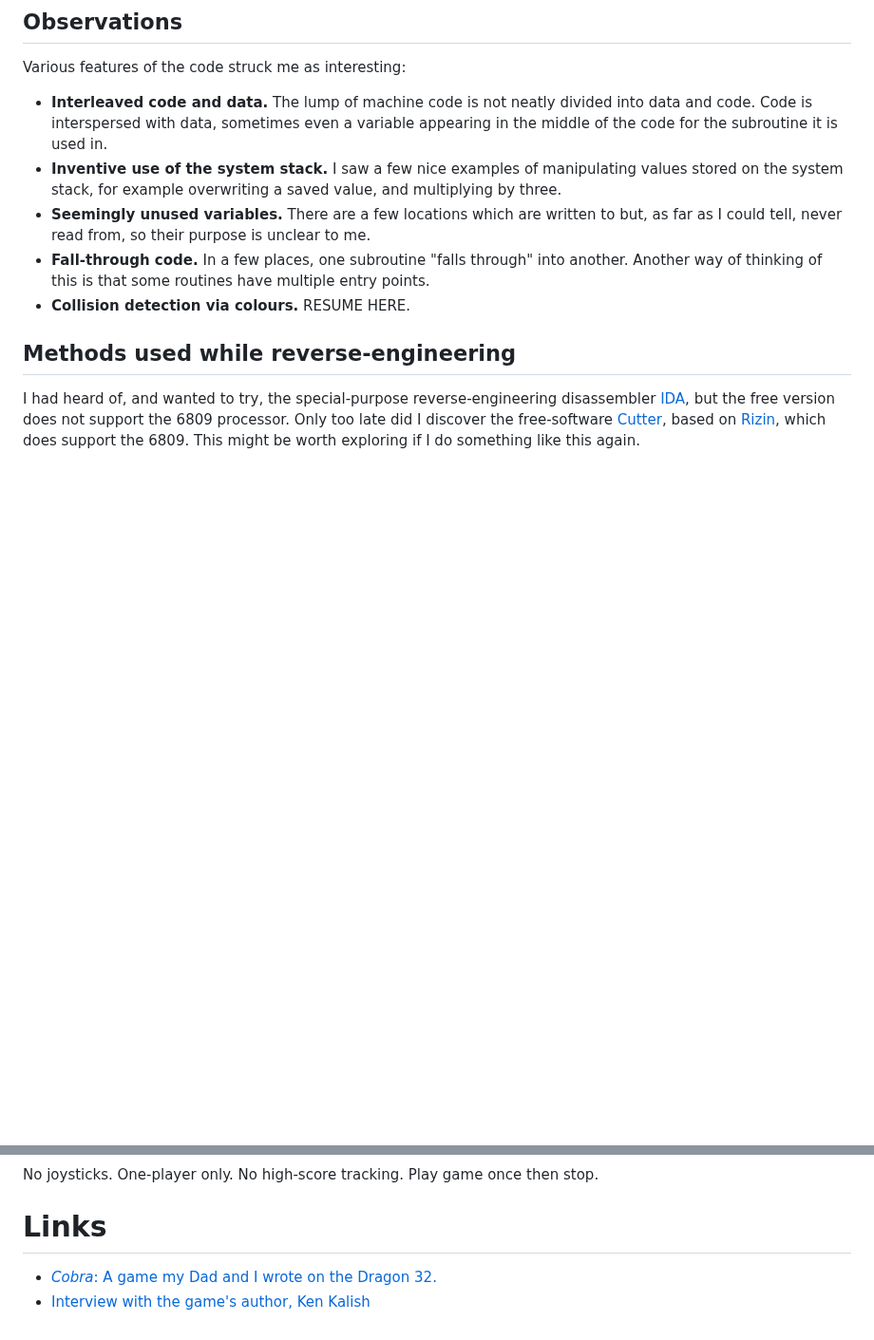
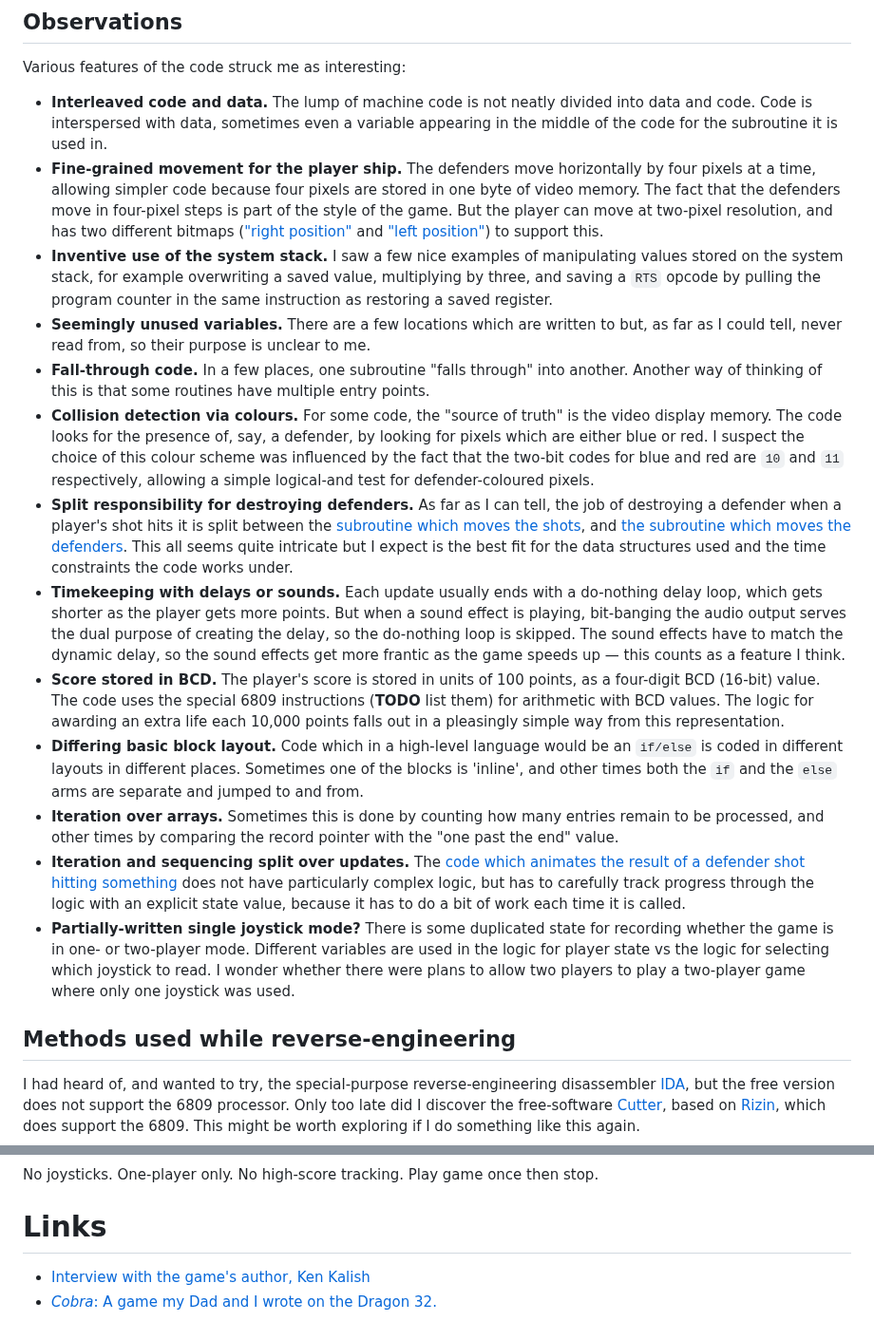
Before and after one commit to bennorth/dragon32-invaders-revenge, a Markdown page: write-up.md, 2 parts joined by grey strips. Shown at 95% size. Rendered like a GitHub page; blank space fills up the shorter version.

Commit message:
Expand write-up

```diff
--- a/write-up.md
+++ b/write-up.md
@@ -39,10 +39,18 @@ Code and data are shown with different background colours.  Subroutines are cros
 Various features of the code struck me as interesting:
 
 * **Interleaved code and data.**  The lump of machine code is not neatly divided into data and code.  Code is interspersed with data, sometimes even a variable appearing in the middle of the code for the subroutine it is used in.
-* **Inventive use of the system stack.**  I saw a few nice examples of manipulating values stored on the system stack, for example overwriting a saved value, and multiplying by three.
+* **Fine-grained movement for the player ship.**  The defenders move horizontally by four pixels at a time, allowing simpler code because four pixels are stored in one byte of video memory.  The fact that the defenders move in four-pixel steps is part of the style of the game.  But the player can move at two-pixel resolution, and has two different bitmaps (["right position"](disassembly.html#LBL--GFX_PlayerRightPosn) and ["left position"](disassembly.html#LBL--GFX_PlayerLeftPosn)) to support this.
+* **Inventive use of the system stack.**  I saw a few nice examples of manipulating values stored on the system stack, for example overwriting a saved value, multiplying by three, and saving a `RTS` opcode by pulling the program counter in the same instruction as restoring a saved register.
 * **Seemingly unused variables.**  There are a few locations which are written to but, as far as I could tell, never read from, so their purpose is unclear to me.
 * **Fall-through code.**  In a few places, one subroutine "falls through" into another.  Another way of thinking of this is that some routines have multiple entry points.
-* **Collision detection via colours.**  RESUME HERE.
+* **Collision detection via colours.**  For some code, the "source of truth" is the video display memory.  The code looks for the presence of, say, a defender, by looking for pixels which are either blue or red.  I suspect the choice of this colour scheme was influenced by the fact that the two-bit codes for blue and red are `10` and `11` respectively, allowing a simple logical-and test for defender-coloured pixels.
+* **Split responsibility for destroying defenders.**  As far as I can tell, the job of destroying a defender when a player's shot hits it is split between the [subroutine which moves the shots](disassembly.html#LBL--Sub_MovePlayerShotsDown), and [the subroutine which moves the defenders](disassembly.html#LBL--Sub_MoveDefenderCheckHit).  This all seems quite intricate but I expect is the best fit for the data structures used and the time constraints the code works under.
+* **Timekeeping with delays or sounds.**  Each update usually ends with a do-nothing delay loop, which gets shorter as the player gets more points.  But when a sound effect is playing, bit-banging the audio output serves the dual purpose of creating the delay, so the do-nothing loop is skipped.  The sound effects have to match the dynamic delay, so the sound effects get more frantic as the game speeds up — this counts as a feature I think.
+* **Score stored in BCD.**  The player's score is stored in units of 100 points, as a four-digit BCD (16-bit) value.  The code uses the special 6809 instructions (**TODO** list them) for arithmetic with BCD values.  The logic for awarding an extra life each 10,000 points falls out in a pleasingly simple way from this representation.
+* **Differing basic block layout.**  Code which in a high-level language would be an `if/else` is coded in different layouts in different places.  Sometimes one of the blocks is 'inline', and other times both the `if` and the `else` arms are separate and jumped to and from.
+* **Iteration over arrays.**  Sometimes this is done by counting how many entries remain to be processed, and other times by comparing the record pointer with the "one past the end" value.
+* **Iteration and sequencing split over updates.**  The [code which animates the result of a defender shot hitting something](**TODO**) does not have particularly complex logic, but has to carefully track progress through the logic with an explicit state value, because it has to do a bit of work each time it is called.
+* **Partially-written single joystick mode?**  There is some duplicated state for recording whether the game is in one- or two-player mode.  Different variables are used in the logic for player state vs the logic for selecting which joystick to read.  I wonder whether there were plans to allow two players to play a two-player game where only one joystick was used.
 
 ## Methods used while reverse-engineering
 
@@ -96,5 +109,5 @@ No joysticks.  One-player only.  No high-score tracking.  Play game once then st
 
 # Links
 
+* [Interview with the game's author, Ken Kalish](https://www.lcurtisboyle.com/nitros9/interview.html)
 * [*Cobra*: A game my Dad and I wrote on the Dragon 32.](https://redfrontdoor.org/blog/?p=453)
-* [Interview with the game's author, Ken Kalish](https://www.lcurtisboyle.com/nitros9/interview.html)
```
Also changed, not shown: other parts of write-up.md (+6 -1 lines).
